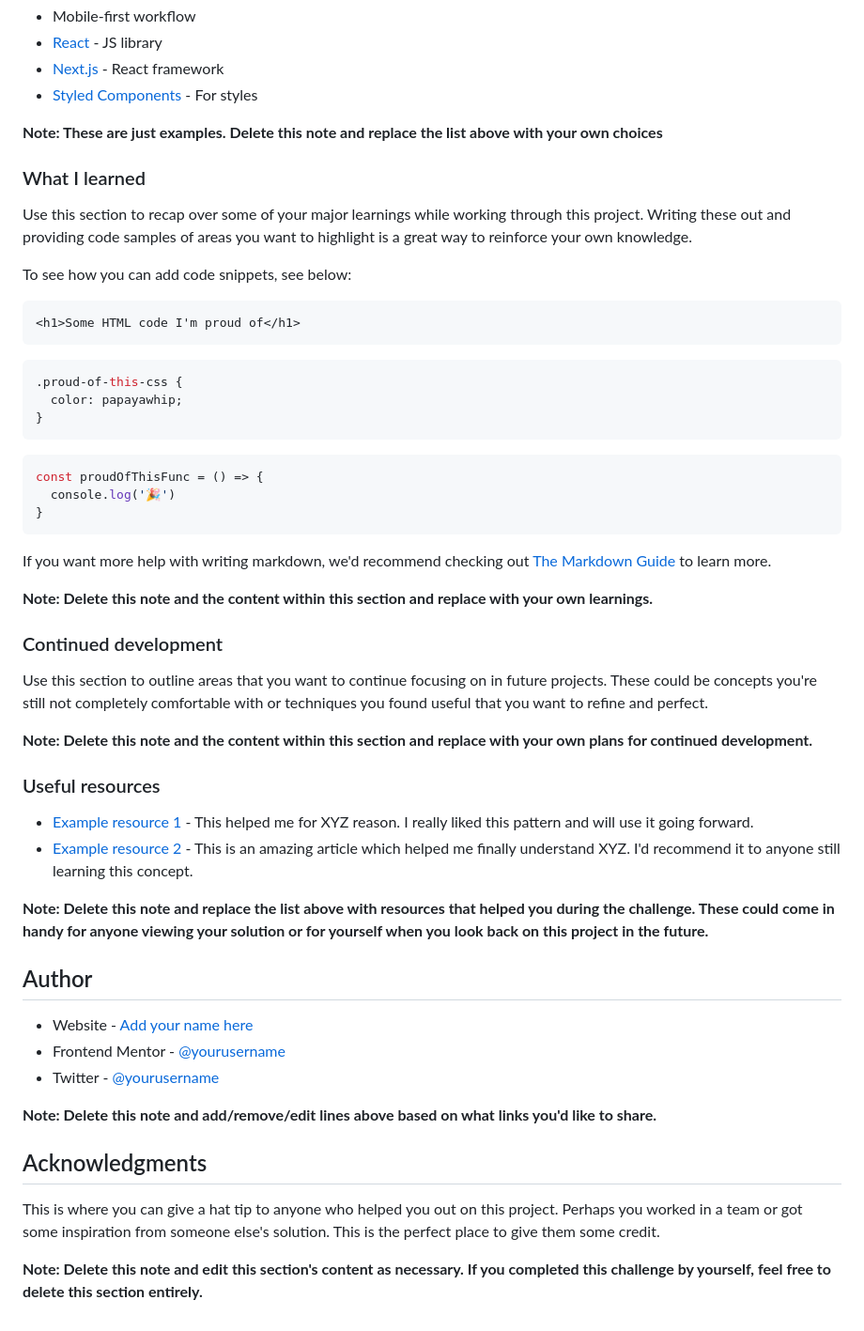
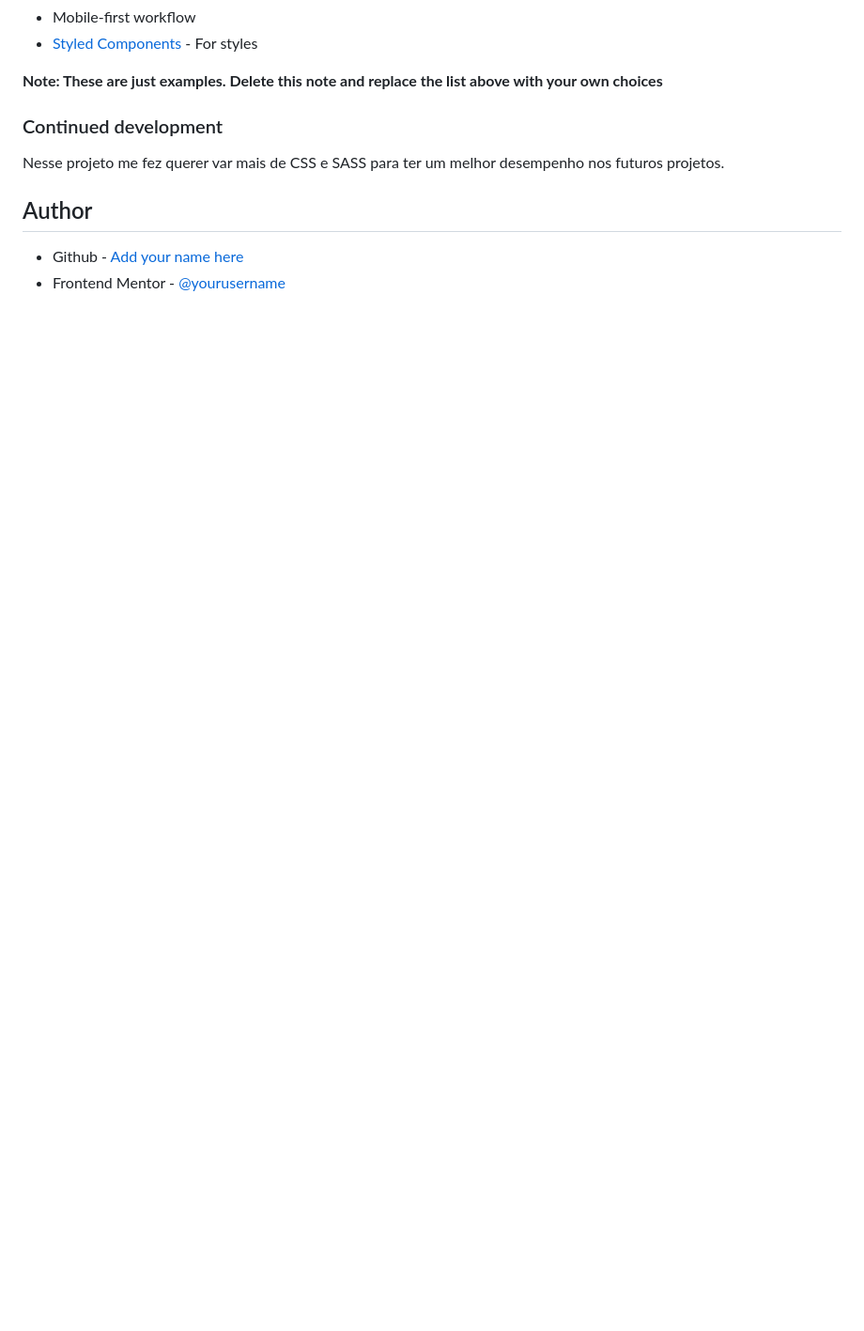
Before and after one commit to willolivers/Desafio-FrontEnd-Mentor-codigo-QR, a Markdown page: README-template.md, the part around the change printed below. Shown: that part at 94% size. Drawn GitHub-style; blank space fills up the shorter version.

````diff
--- a/README-template.md
+++ b/README-template.md
@@ -47,57 +42,13 @@ Then crop/optimize/edit your image however you like, add it to your project, and
 - Mobile-first workflow
-- [React](https://reactjs.org/) - JS library
-- [Next.js](https://nextjs.org/) - React framework
 - [Styled Components](https://styled-components.com/) - For styles
 
 **Note: These are just examples. Delete this note and replace the list above with your own choices**
 
-### What I learned
-
-Use this section to recap over some of your major learnings while working through this project. Writing these out and providing code samples of areas you want to highlight is a great way to reinforce your own knowledge.
-
-To see how you can add code snippets, see below:
-
-```html
-<h1>Some HTML code I'm proud of</h1>
-```
-```css
-.proud-of-this-css {
-  color: papayawhip;
-}
-```
-```js
-const proudOfThisFunc = () => {
-  console.log('🎉')
-}
-```
-
-If you want more help with writing markdown, we'd recommend checking out [The Markdown Guide](https://www.markdownguide.org/) to learn more.
-
-**Note: Delete this note and the content within this section and replace with your own learnings.**
-
 ### Continued development
 
-Use this section to outline areas that you want to continue focusing on in future projects. These could be concepts you're still not completely comfortable with or techniques you found useful that you want to refine and perfect.
-
-**Note: Delete this note and the content within this section and replace with your own plans for continued development.**
-
-### Useful resources
-
-- [Example resource 1](https://www.example.com) - This helped me for XYZ reason. I really liked this pattern and will use it going forward.
-- [Example resource 2](https://www.example.com) - This is an amazing article which helped me finally understand XYZ. I'd recommend it to anyone still learning this concept.
-
-**Note: Delete this note and replace the list above with resources that helped you during the challenge. These could come in handy for anyone viewing your solution or for yourself when you look back on this project in the future.**
+Nesse projeto me fez querer var mais de CSS e SASS para ter um melhor desempenho nos futuros projetos.
 
 ## Author
 
-- Website - [Add your name here](https://www.your-site.com)
-- Frontend Mentor - [@yourusername](https://www.frontendmentor.io/profile/yourusername)
-- Twitter - [@yourusername](https://www.twitter.com/yourusername)
-
-**Note: Delete this note and add/remove/edit lines above based on what links you'd like to share.**
-
-## Acknowledgments
-
-This is where you can give a hat tip to anyone who helped you out on this project. Perhaps you worked in a team or got some inspiration from someone else's solution. This is the perfect place to give them some credit.
-
-**Note: Delete this note and edit this section's content as necessary. If you completed this challenge by yourself, feel free to delete this section entirely.**
+- Github - [Add your name here](https://github.com/willolivers)
+- Frontend Mentor - [@yourusername](https://www.frontendmentor.io/profile/willolivers)
````
Also changed, not shown: other parts of README-template.md (+4 -9 lines), assets/images/desktop.png (added), assets/images/mobile.png (added), 2 other files.
